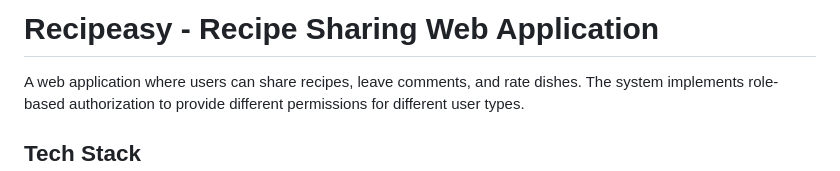
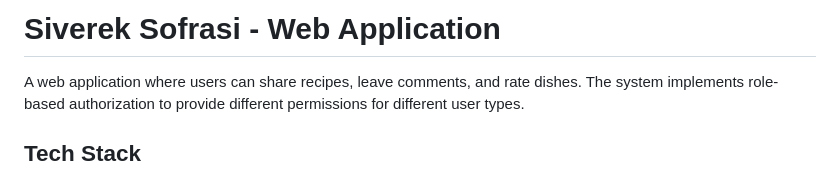
Before and after one commit to uabali/siverek_sofrasi, a Markdown page: README.md, the part around the change. GitHub-like rendering.

Commit message:
Fix project title

```diff
--- a/README.md
+++ b/README.md
@@ -1,4 +1,4 @@
-# Recipeasy - Recipe Sharing Web Application
+# Siverek Sofrasi - Web Application
 
 A web application where users can share recipes, leave comments, and rate dishes. The system implements role-based authorization to provide different permissions for different user types.
 
```
